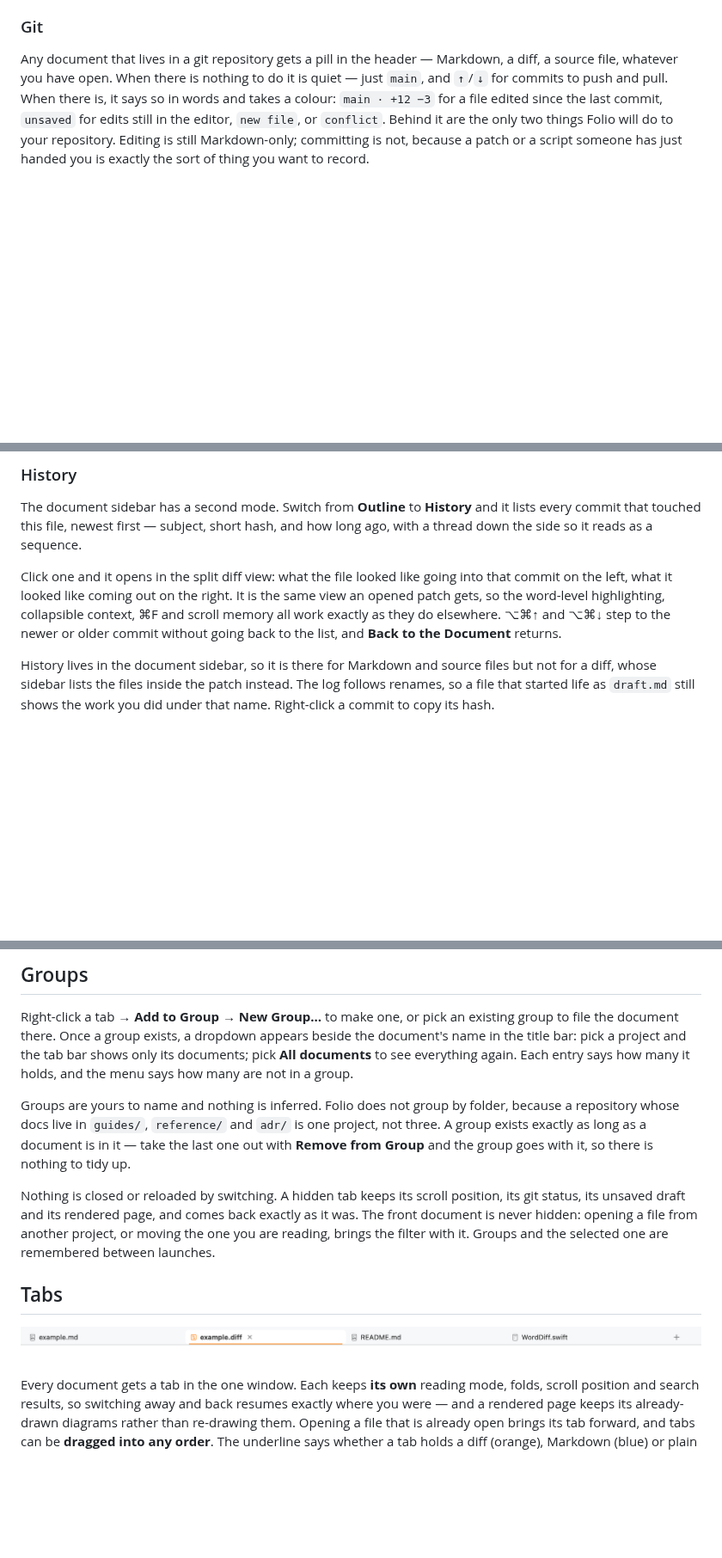
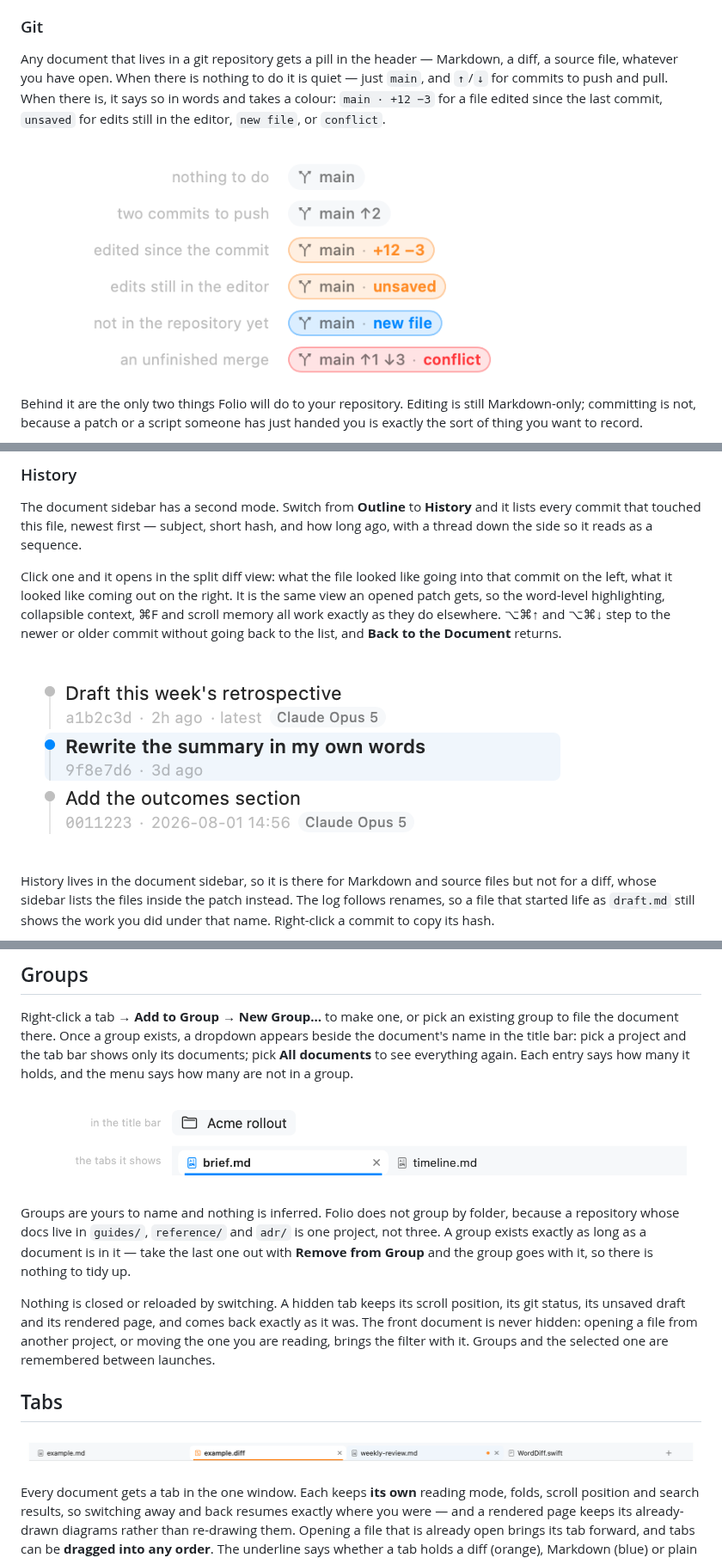
Before and after one commit to rwijnen/folio-viewer, a Markdown page: README.md, 3 parts joined by grey strips. Shown at 86% size. Drawn GitHub-style; pictures changed too: Docs/git-status.png (added), Docs/groups.png (added), Docs/history.png (added); blank space fills up the shorter version.

```diff
--- a/README.md
+++ b/README.md
@@ -125,6 +125,8 @@ a source file, whatever you have open. When there
 is nothing to do it is quiet — just `main`, and `↑`/`↓` for commits to push and pull. When
 there is, it says so in words and takes a colour: `main · +12 −3` for a file edited since
 the last commit, `unsaved` for edits still in the editor, `new file`, or `conflict`.
+
+![The status pill: quiet when there is nothing to do, and saying what it is when there is](Docs/git-status.png)
 Behind it are the only two things Folio will do to your repository. Editing is still
 Markdown-only; committing is not, because a patch or a script someone has just handed you
 is exactly the sort of thing you want to record.
@@ -172,6 +174,8 @@ opened patch gets, so the word-level highlighting, collapsible context, ⌘F and
 memory all work exactly as they do elsewhere. ⌥⌘↑ and ⌥⌘↓ step to the newer or older
 commit without going back to the list, and **Back to the Document** returns.
 
+![The history list: commits, with a badge naming the co-author where there is one](Docs/history.png)
+
 History lives in the document sidebar, so it is there for Markdown and source files but
 not for a diff, whose sidebar lists the files inside the patch instead. The log follows
 renames, so a file that started life as `draft.md` still shows the work you did under that
@@ -196,6 +200,8 @@ group to file the document there. Once a group exists, a dropdown appears beside
 document's name in the title bar: pick a project and the tab bar shows only its
 documents; pick **All documents** to see everything again. Each entry says how many it
 holds, and the menu says how many are not in a group.
+
+![A group selected in the title bar, and the tabs it shows](Docs/groups.png)
 
 Groups are yours to name and nothing is inferred. Folio does not group by folder, because
 a repository whose docs live in `guides/`, `reference/` and `adr/` is one project, not
```
Also changed, not shown: CHANGELOG.md (+7 -3 lines), CONTRIBUTING.md (+14 -2 lines), 2 other files.
